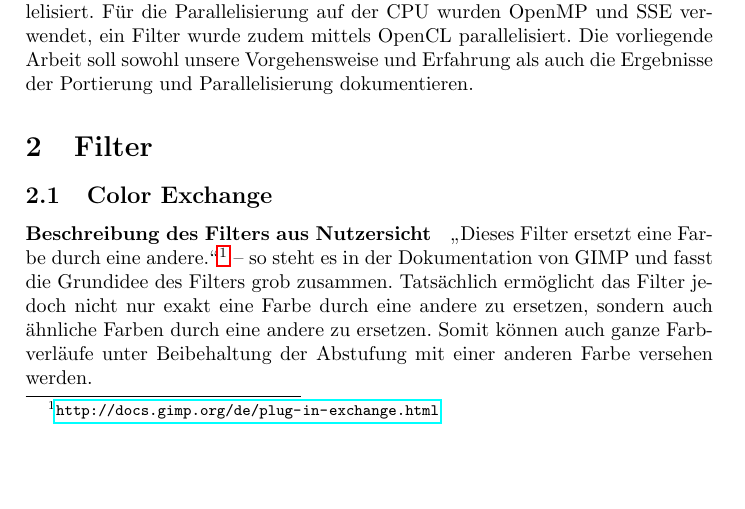
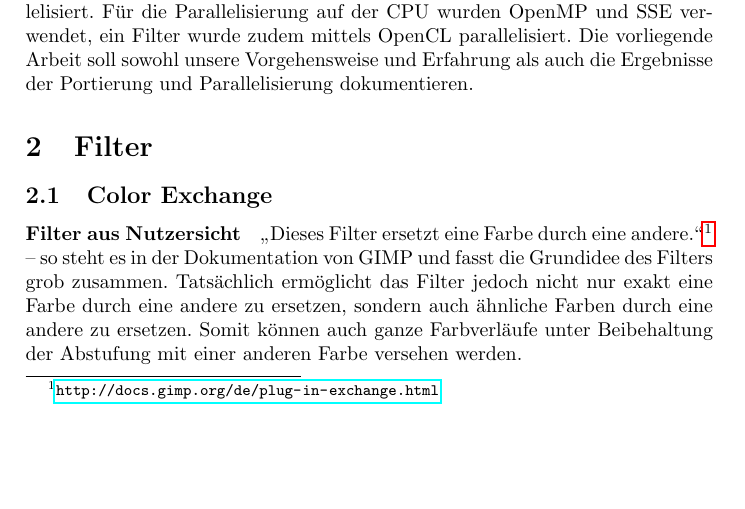
Before and after one commit to ChristianBusch/gegl-port-docu, a LaTeX document (ausarbeitung.tex): part of page 1 of 14, cut so that both start at the same text. Compiled offline with pdfLaTeX.

Commit message:
hope the best

```diff
--- a/ausarbeitung.tex
+++ b/ausarbeitung.tex
@@ -50,7 +50,7 @@ Die vorliegende Arbeit soll sowohl unsere Vorgehensweise und Erfahrung als auch
 
 \section{Filter}
 \subsection{Color Exchange}
-\paragraph{Beschreibung des Filters aus Nutzersicht}
+\paragraph{Filter aus Nutzersicht}
 \glqq Dieses Filter ersetzt eine Farbe durch eine andere.\grqq\footnote{\url{http://docs.gimp.org/de/plug-in-exchange.html}} -- so steht es in der Dokumentation von GIMP und fasst die Grundidee des Filters grob zusammen. Tatsächlich ermöglicht das Filter jedoch nicht nur exakt eine Farbe durch eine andere zu ersetzen, sondern auch ähnliche Farben durch eine andere zu ersetzen. Somit können auch ganze Farbverläufe unter Beibehaltung der Abstufung mit einer anderen Farbe versehen werden.
 
 \paragraph{Algorithmus}
```
